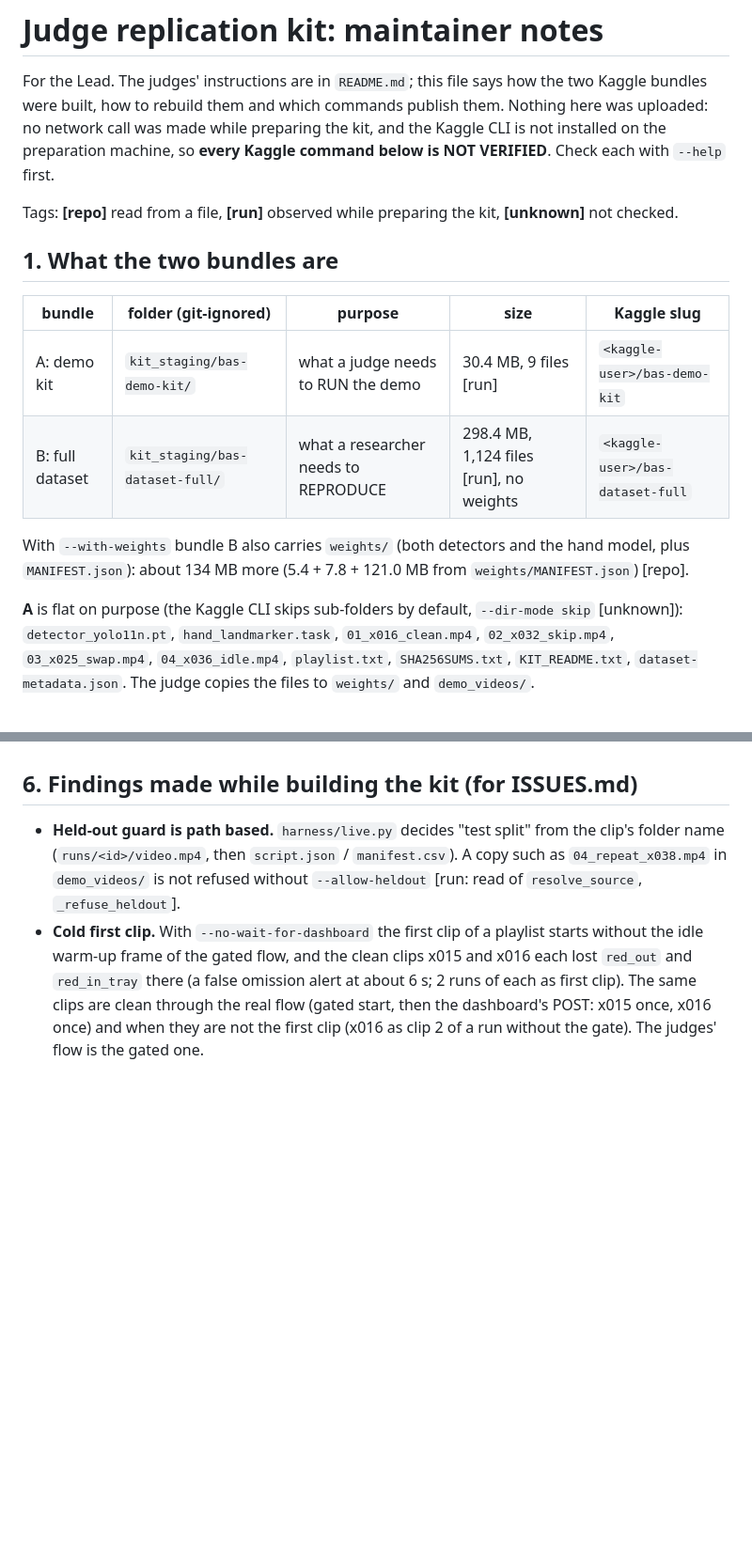
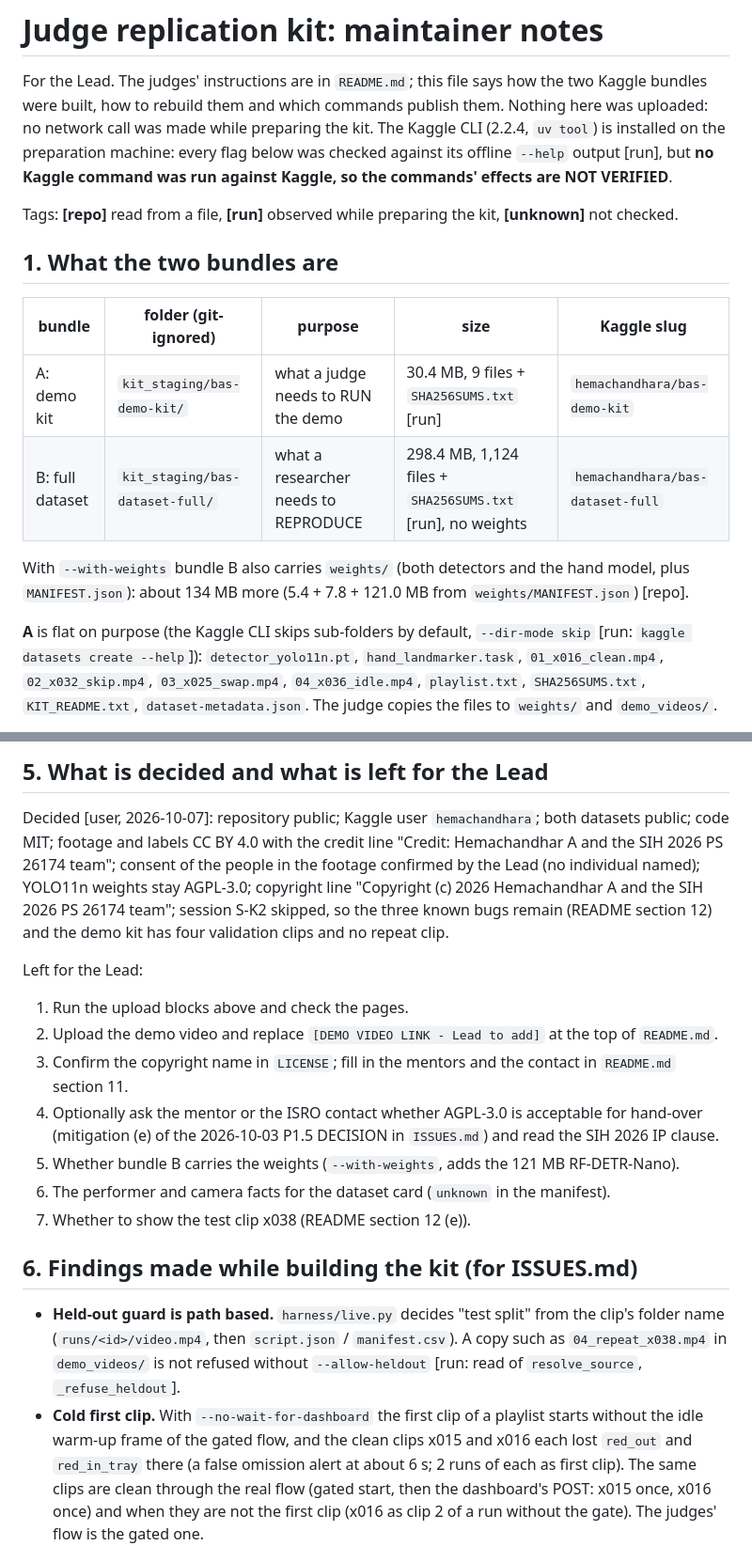
Before and after one commit to Hemachandhar-A/BAS, a Markdown page: docs/KIT.md, 2 parts joined by grey strips. Shown at 94% size. Drawn GitHub-style; blank space fills up the shorter version.

```diff
--- a/docs/KIT.md
+++ b/docs/KIT.md
@@ -2,8 +2,9 @@
 
 For the Lead. The judges' instructions are in `README.md`; this file says how the two Kaggle bundles
 were built, how to rebuild them and which commands publish them. Nothing here was uploaded: no network
-call was made while preparing the kit, and the Kaggle CLI is not installed on the preparation machine,
-so **every Kaggle command below is NOT VERIFIED**. Check each with `--help` first.
+call was made while preparing the kit. The Kaggle CLI (2.2.4, `uv tool`) is installed on the preparation
+machine: every flag below was checked against its offline `--help` output [run], but **no Kaggle command
+was run against Kaggle, so the commands' effects are NOT VERIFIED**.
 
 Tags: **[repo]** read from a file, **[run]** observed while preparing the kit, **[unknown]** not checked.
 
@@ -11,13 +12,13 @@ Tags: **[repo]** read from a file, **[run]** observed while preparing the kit, *
 
 | bundle | folder (git-ignored) | purpose | size | Kaggle slug |
 |---|---|---|---|---|
-| A: demo kit | `kit_staging/bas-demo-kit/` | what a judge needs to RUN the demo | 30.4 MB, 9 files [run] | `<kaggle-user>/bas-demo-kit` |
-| B: full dataset | `kit_staging/bas-dataset-full/` | what a researcher needs to REPRODUCE | 298.4 MB, 1,124 files [run], no weights | `<kaggle-user>/bas-dataset-full` |
+| A: demo kit | `kit_staging/bas-demo-kit/` | what a judge needs to RUN the demo | 30.4 MB, 9 files + `SHA256SUMS.txt` [run] | `hemachandhara/bas-demo-kit` |
+| B: full dataset | `kit_staging/bas-dataset-full/` | what a researcher needs to REPRODUCE | 298.4 MB, 1,124 files + `SHA256SUMS.txt` [run], no weights | `hemachandhara/bas-dataset-full` |
 
 With `--with-weights` bundle B also carries `weights/` (both detectors and the hand model, plus
 `MANIFEST.json`): about 134 MB more (5.4 + 7.8 + 121.0 MB from `weights/MANIFEST.json`) [repo].
 
-**A** is flat on purpose (the Kaggle CLI skips sub-folders by default, `--dir-mode skip` [unknown]):
+**A** is flat on purpose (the Kaggle CLI skips sub-folders by default, `--dir-mode skip` [run: `kaggle datasets create --help`]):
 `detector_yolo11n.pt`, `hand_landmarker.task`, `01_x016_clean.mp4`, `02_x032_skip.mp4`,
 `03_x025_swap.mp4`, `04_x036_idle.mp4`, `playlist.txt`, `SHA256SUMS.txt`, `KIT_README.txt`,
 `dataset-metadata.json`. The judge copies the files to `weights/` and `demo_videos/`.
@@ -130,3 +169,21 @@ uv tool run kaggle datasets version -p bas-dataset-full -m "describe the change"
+## 5. What is decided and what is left for the Lead
+
+Decided [user, 2026-10-07]: repository public; Kaggle user `hemachandhara`; both datasets public; code MIT; footage and
+labels CC BY 4.0 with the credit line "Credit: Hemachandhar A and the SIH 2026 PS 26174 team"; consent of the people in
+the footage confirmed by the Lead (no individual named); YOLO11n weights stay AGPL-3.0; copyright line
+"Copyright (c) 2026 Hemachandhar A and the SIH 2026 PS 26174 team"; session S-K2 skipped, so the three known bugs remain
+(README section 12) and the demo kit has four validation clips and no repeat clip.
+
+Left for the Lead:
+
+1. Run the upload blocks above and check the pages.
+2. Upload the demo video and replace `[DEMO VIDEO LINK - Lead to add]` at the top of `README.md`.
+3. Confirm the copyright name in `LICENSE`; fill in the mentors and the contact in `README.md` section 11.
+4. Optionally ask the mentor or the ISRO contact whether AGPL-3.0 is acceptable for hand-over (mitigation (e) of the
+   2026-10-03 P1.5 DECISION in `ISSUES.md`) and read the SIH 2026 IP clause.
+5. Whether bundle B carries the weights (`--with-weights`, adds the 121 MB RF-DETR-Nano).
+6. The performer and camera facts for the dataset card (`unknown` in the manifest).
+7. Whether to show the test clip x038 (README section 12 (e)).
 
 ## 6. Findings made while building the kit (for ISSUES.md)
 
```
Also changed, not shown: other parts of docs/KIT.md (+85 -47 lines).
